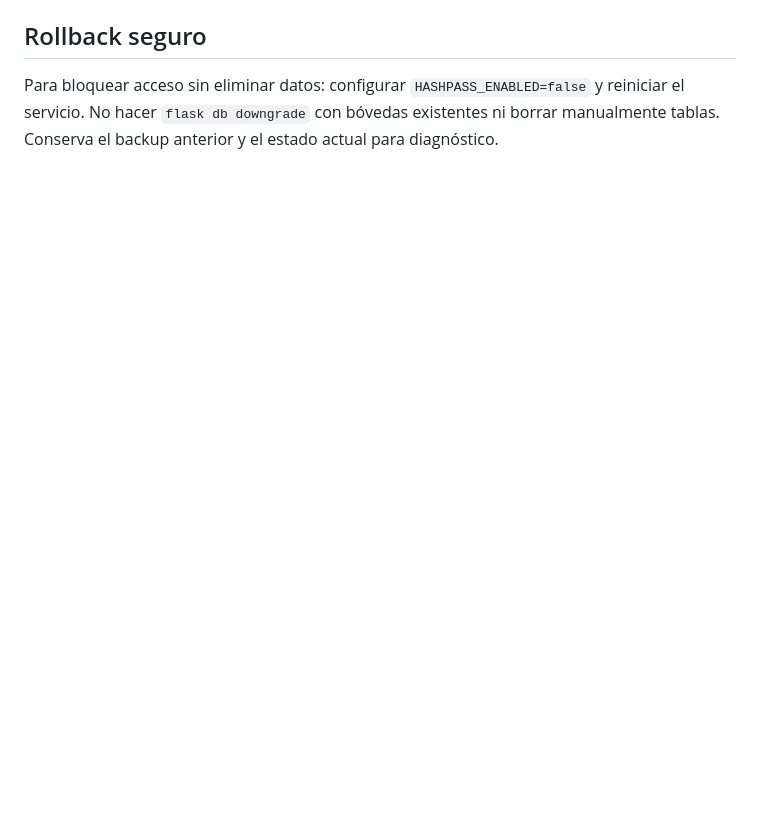
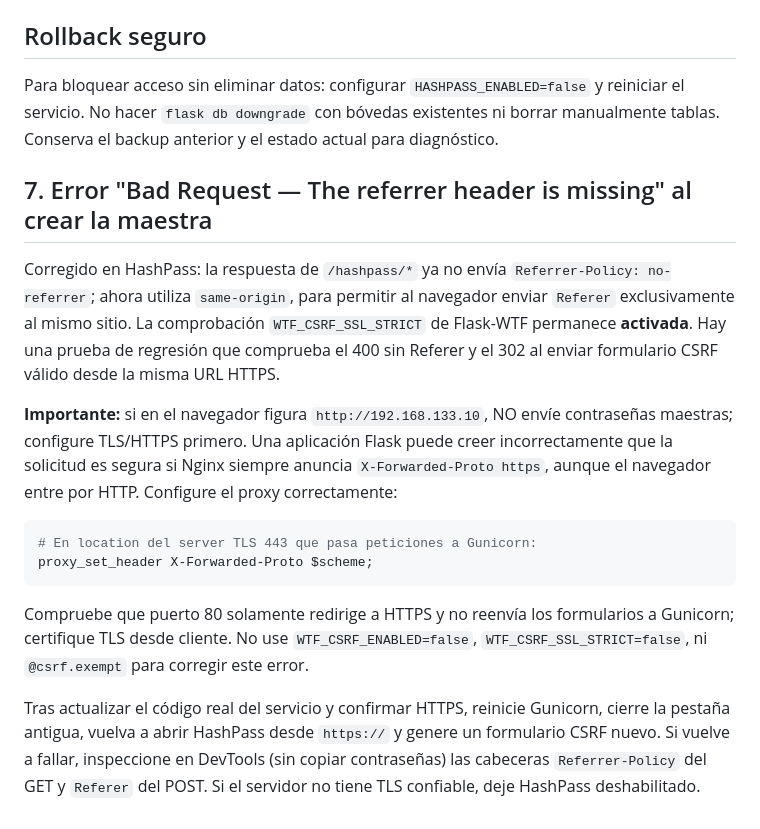
Before and after one commit to RGDeveloper-UCT/SICODE-UCT, a Markdown page: docs/HASHPASS_DESPLIEGUE.md, the part around the change. Rendered like a GitHub page; blank space fills up the shorter version.

Commit message:
docs(hashpass): resolver 400 por Referer sin desactivar CSRF ni habilitar HTTP

````diff
--- a/docs/HASHPASS_DESPLIEGUE.md
+++ b/docs/HASHPASS_DESPLIEGUE.md
@@ -133,3 +133,36 @@ python -m flask --app run.py db heads
 ## Rollback seguro
 
 Para bloquear acceso sin eliminar datos: configurar `HASHPASS_ENABLED=false` y reiniciar el servicio. No hacer `flask db downgrade` con bóvedas existentes ni borrar manualmente tablas. Conserva el backup anterior y el estado actual para diagnóstico.
+
+
+## 7. Error "Bad Request — The referrer header is missing" al crear la maestra
+
+Corregido en HashPass: la respuesta de `/hashpass/*` ya no envía
+`Referrer-Policy: no-referrer`; ahora utiliza `same-origin`, para
+permitir al navegador enviar `Referer` exclusivamente al mismo sitio.
+La comprobación `WTF_CSRF_SSL_STRICT` de Flask-WTF permanece **activada**.
+Hay una prueba de regresión que comprueba el 400 sin Referer y el 302
+al enviar formulario CSRF válido desde la misma URL HTTPS.
+
+**Importante:** si en el navegador figura `http://192.168.133.10`,
+NO envíe contraseñas maestras; configure TLS/HTTPS primero. Una aplicación
+Flask puede creer incorrectamente que la solicitud es segura si Nginx
+siempre anuncia `X-Forwarded-Proto https`, aunque el navegador entre
+por HTTP. Configure el proxy correctamente:
+
+```nginx
+# En location del server TLS 443 que pasa peticiones a Gunicorn:
+proxy_set_header X-Forwarded-Proto $scheme;
+```
+
+Compruebe que puerto 80 solamente redirige a HTTPS y no reenvía los
+formularios a Gunicorn; certifique TLS desde cliente. No use
+`WTF_CSRF_ENABLED=false`, `WTF_CSRF_SSL_STRICT=false`, ni
+`@csrf.exempt` para corregir este error.
+
+Tras actualizar el código real del servicio y confirmar HTTPS, reinicie
+Gunicorn, cierre la pestaña antigua, vuelva a abrir HashPass desde
+`https://` y genere un formulario CSRF nuevo. Si vuelve a fallar,
+inspeccione en DevTools (sin copiar contraseñas) las cabeceras
+`Referrer-Policy` del GET y `Referer` del POST. Si el servidor no tiene
+TLS confiable, deje HashPass deshabilitado.
````
